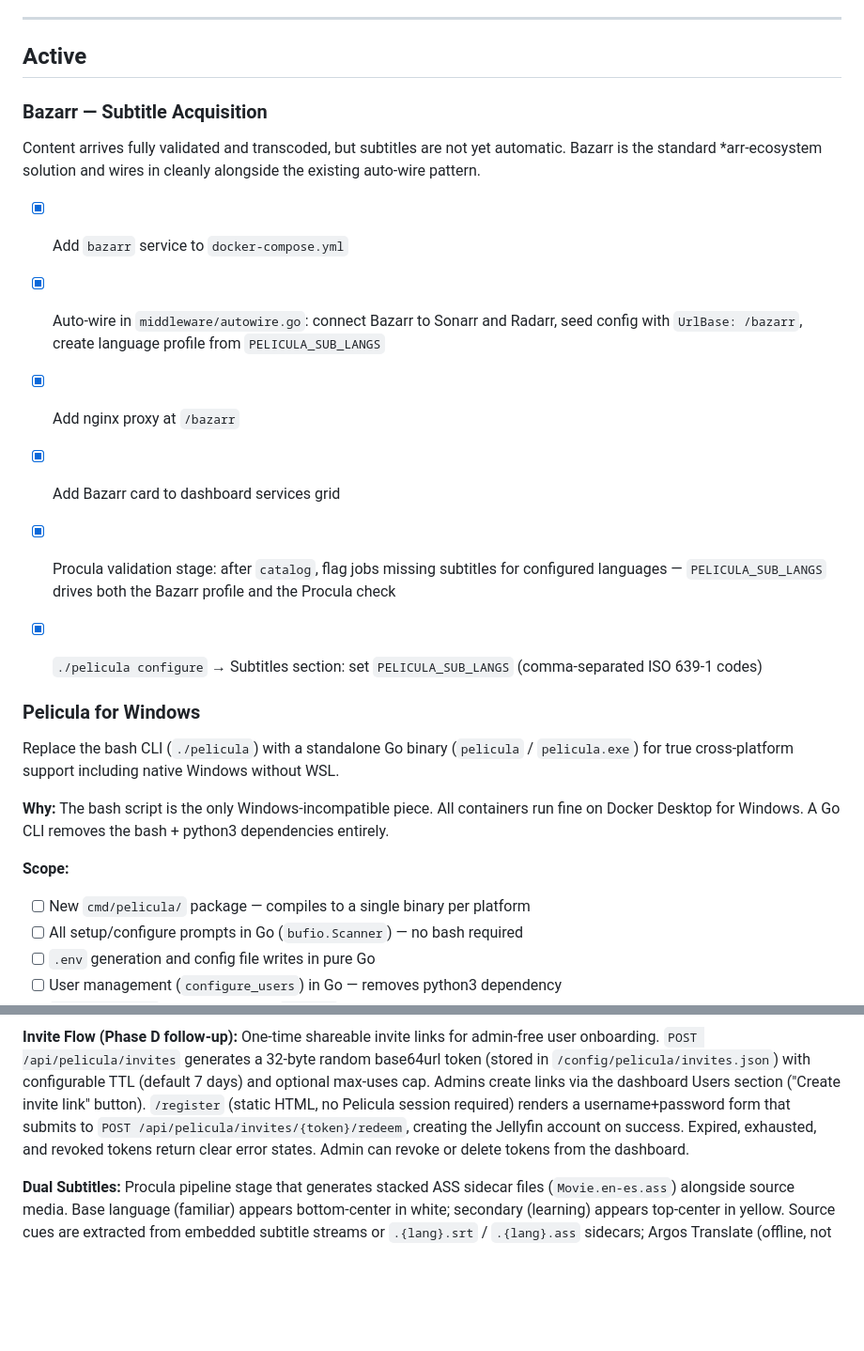
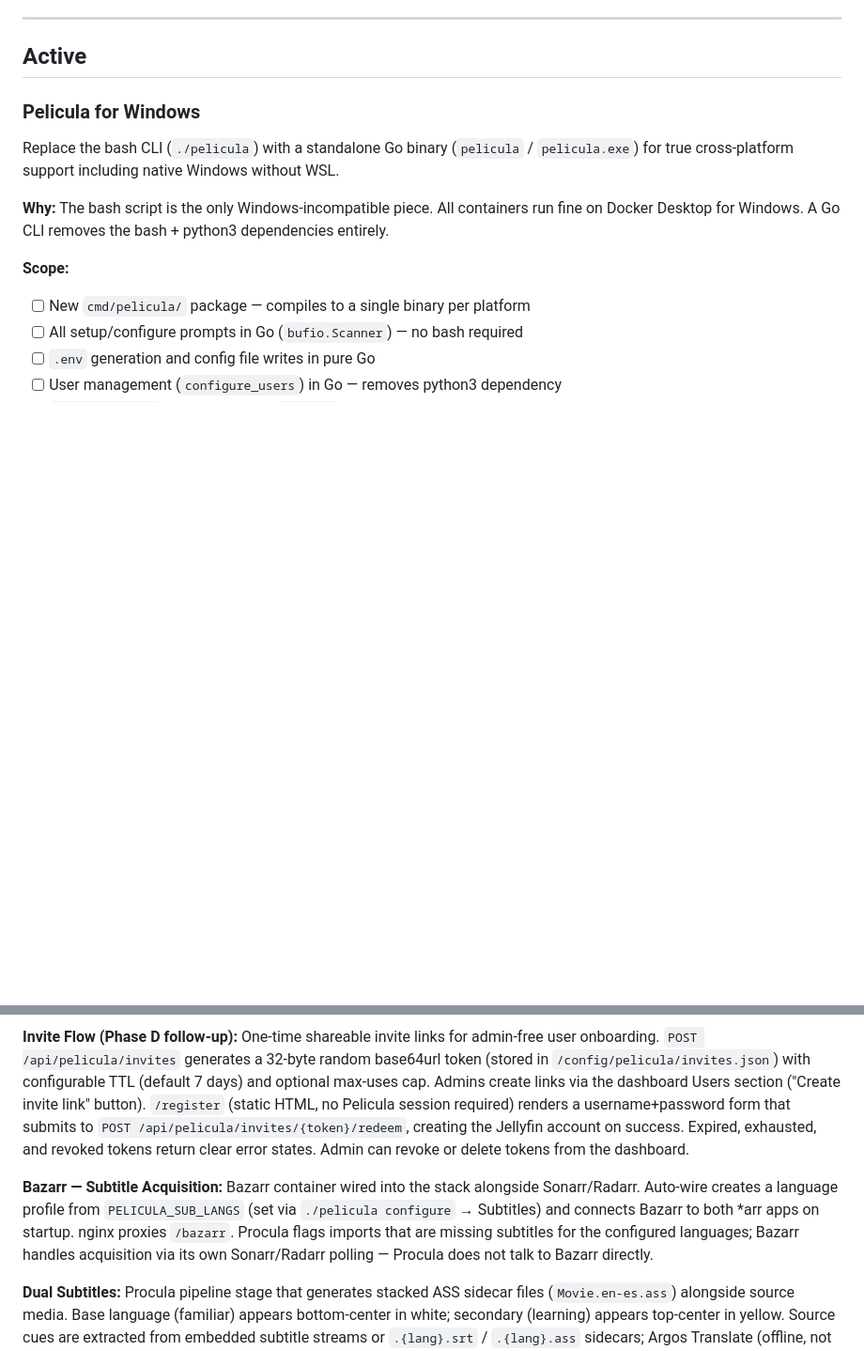
Before and after one commit to peligwen/pelicula, a Markdown page: ROADMAP.md, 2 parts joined by grey strips. Shown at 94% size. GitHub-like rendering; blank space fills up the shorter version.

Commit message:
docs(roadmap): move Bazarr to Shipped
All six Bazarr checklist items are complete. Moves the section from
Active to Shipped with a prose summary matching other phase entries.

Co-Authored-By: Claude Sonnet 4.6 <noreply@anthropic.com>

```diff
--- a/ROADMAP.md
+++ b/ROADMAP.md
@@ -5,18 +5,6 @@ Pelicula's core phases (A–F) are shipped. This file tracks what's next, what's
 ---
 
 ## Active
-
-### Bazarr — Subtitle Acquisition
-
-Content arrives fully validated and transcoded, but subtitles are not yet automatic. Bazarr is the standard *arr-ecosystem solution and wires in cleanly alongside the existing auto-wire pattern.
-
-- [x] Add `bazarr` service to `docker-compose.yml`
-- [x] Auto-wire in `middleware/autowire.go`: connect Bazarr to Sonarr and Radarr, seed config with `UrlBase: /bazarr`, create language profile from `PELICULA_SUB_LANGS`
-- [x] Add nginx proxy at `/bazarr`
-- [x] Add Bazarr card to dashboard services grid
-- [x] Procula validation stage: after `catalog`, flag jobs missing subtitles for configured languages — `PELICULA_SUB_LANGS` drives both the Bazarr profile and the Procula check
-- [x] `./pelicula configure` → Subtitles section: set `PELICULA_SUB_LANGS` (comma-separated ISO 639-1 codes)
-
 
 ### Pelicula for Windows
 
@@ -83,4 +71,6 @@ Security and user-interaction safety hardening. See [PELIGROSA.md](PELIGROSA.md)
 
 **Invite Flow (Phase D follow-up):** One-time shareable invite links for admin-free user onboarding. `POST /api/pelicula/invites` generates a 32-byte random base64url token (stored in `/config/pelicula/invites.json`) with configurable TTL (default 7 days) and optional max-uses cap. Admins create links via the dashboard Users section ("Create invite link" button). `/register` (static HTML, no Pelicula session required) renders a username+password form that submits to `POST /api/pelicula/invites/{token}/redeem`, creating the Jellyfin account on success. Expired, exhausted, and revoked tokens return clear error states. Admin can revoke or delete tokens from the dashboard.
 
+**Bazarr — Subtitle Acquisition:** Bazarr container wired into the stack alongside Sonarr/Radarr. Auto-wire creates a language profile from `PELICULA_SUB_LANGS` (set via `./pelicula configure` → Subtitles) and connects Bazarr to both *arr apps on startup. nginx proxies `/bazarr`. Procula flags imports that are missing subtitles for the configured languages; Bazarr handles acquisition via its own Sonarr/Radarr polling — Procula does not talk to Bazarr directly.
+
 **Dual Subtitles:** Procula pipeline stage that generates stacked ASS sidecar files (`Movie.en-es.ass`) alongside source media. Base language (familiar) appears bottom-center in white; secondary (learning) appears top-center in yellow. Source cues are extracted from embedded subtitle streams or `.{lang}.srt` / `.{lang}.ass` sidecars; Argos Translate (offline, not bundled in image) synthesizes missing tracks. Cue alignment is base-anchored (secondary cue midpoint must fall within base cue range). Configurable via env vars (`DUALSUB_ENABLED`, `DUALSUB_PAIRS`, `DUALSUB_TRANSLATOR`) and Procula settings UI. Known limitations: no bitmap (PGS/DVD) sub support; font fallback required for Arial; per-title opt-out not yet implemented.
```
